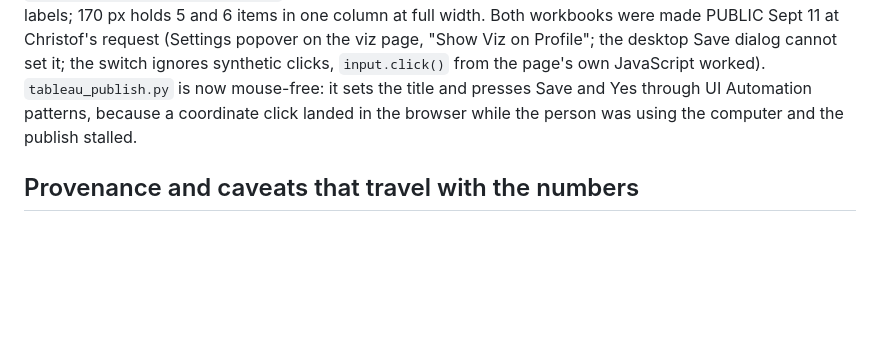
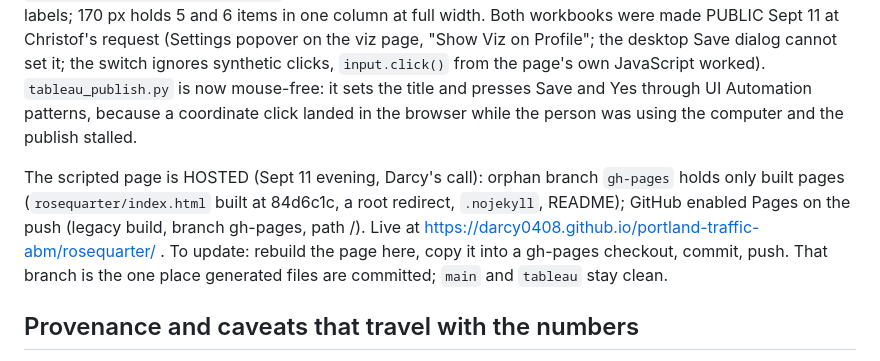
Before and after one commit to darcy0408/portland-traffic-abm, a Markdown page: TABLEAU.md, the part around the change. Drawn GitHub-style; blank space fills up the shorter version.

Commit message:
TABLEAU.md: scripted page hosted on GitHub Pages (gh-pages branch)
Co-Authored-By: Claude Fable 5.1 <noreply@anthropic.com>

```diff
--- a/TABLEAU.md
+++ b/TABLEAU.md
@@ -410,6 +410,13 @@ page's own JavaScript worked). `tableau_publish.py` is now mouse-free: it sets t
 and presses Save and Yes through UI Automation patterns, because a coordinate click
 landed in the browser while the person was using the computer and the publish stalled.
 
+The scripted page is HOSTED (Sept 11 evening, Darcy's call): orphan branch `gh-pages`
+holds only built pages (`rosequarter/index.html` built at 84d6c1c, a root redirect,
+`.nojekyll`, README); GitHub enabled Pages on the push (legacy build, branch gh-pages,
+path /). Live at https://darcy0408.github.io/portland-traffic-abm/rosequarter/ . To
+update: rebuild the page here, copy it into a gh-pages checkout, commit, push. That
+branch is the one place generated files are committed; `main` and `tableau` stay clean.
+
 ## Provenance and caveats that travel with the numbers
 
 - NO2 = `config.F_NO2` (0.30) x NOx, applied at export, the same place `visualize.py`
```
